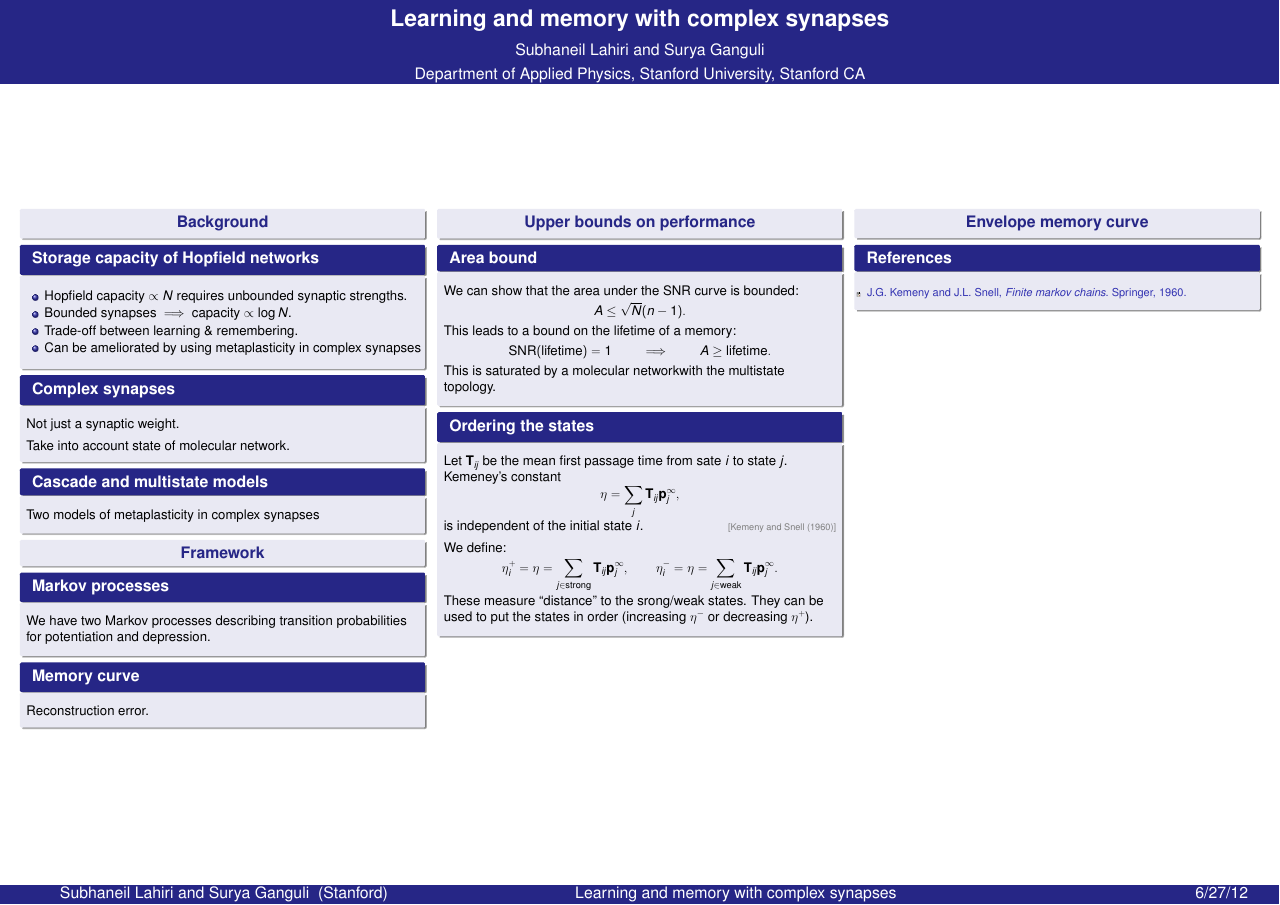
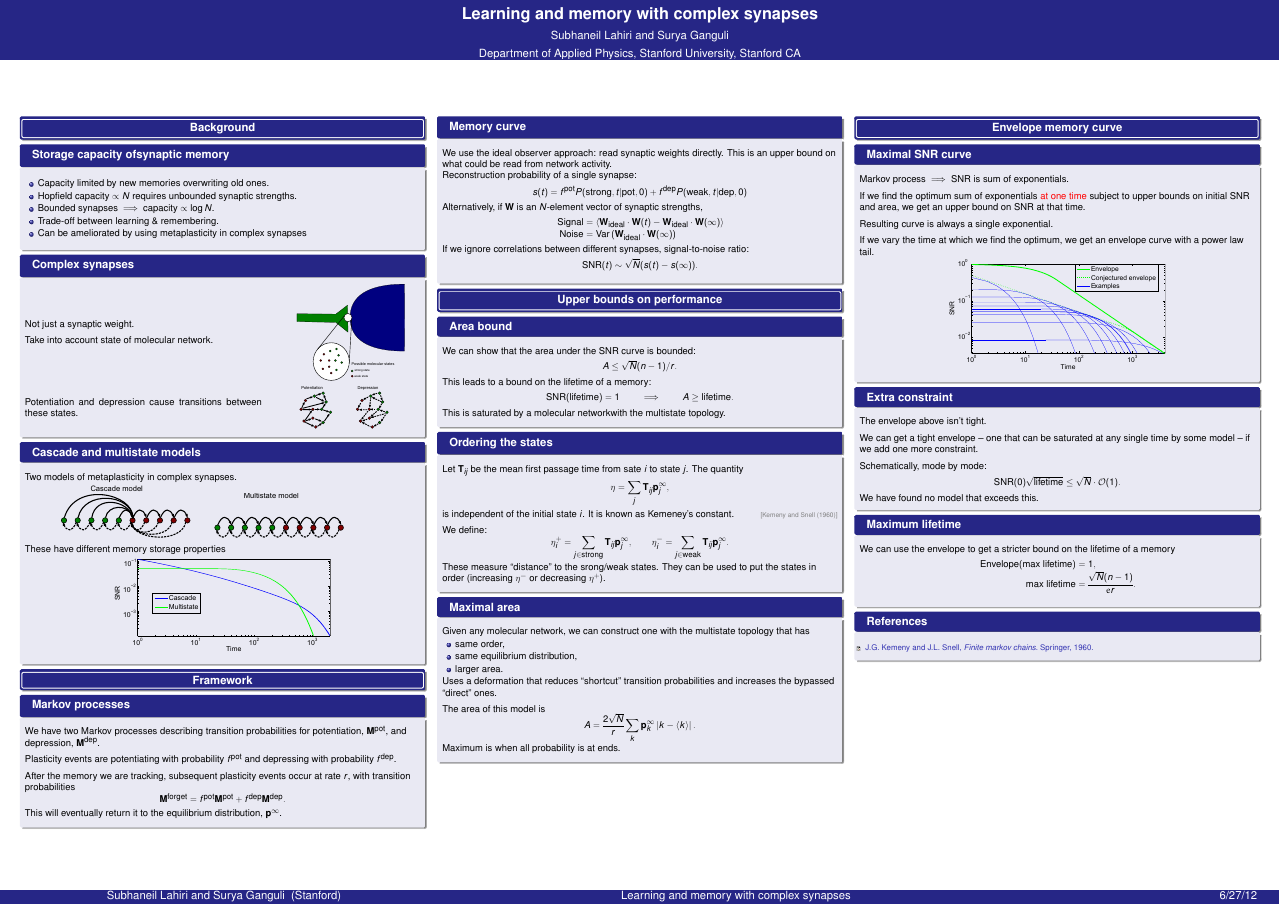
Before and after one commit to subhylahiri/Slides, a LaTeX poster (Synapse/SynapsePoster.tex): the whole page. The pictures show the PDF file Synapse/SynapsePoster.pdf that the author committed with the source.

Commit message:
first draft

```diff
--- a/Synapse/SynapsePoster.tex
+++ b/Synapse/SynapsePoster.tex
@@ -134,9 +132,10 @@ Department of Applied Physics, Stanford University, Stanford CA
 
 %-------------Box--------------------------------------------------------
 
-\begin{block}{Storage capacity of Hopfield networks}
+\begin{block}{Storage capacity ofsynaptic memory}
 %
  \begin{itemize}
+   \item Capacity limited by new memories overwriting old ones.
    \item Hopfield capacity $\propto N$ requires unbounded synaptic strengths.
    \item Bounded synapses $\implies$ capacity $\propto\log N$.
    \item Trade-off between learning \& remembering.
@@ -149,9 +148,25 @@ Department of Applied Physics, Stanford University, Stanford CA
 
 \begin{block}{Complex synapses}
 %
+\parbox{25cm}{
  Not just a synaptic weight.
 
  \vp Take into account state of \net.
+}
+\parbox{11cm}{
+ \includegraphics[width=10cm]{synapse.eps}
+}
+
+\vp
+\parbox{22cm}{
+ Potentiation and depression cause transitions between these states.
+}
+\hspace{3cm}
+\parbox{11cm}{
+ \includegraphics[width=3cm]{pot.eps}
+ \hspace{2cm}
+ \includegraphics[width=3cm]{dep.eps}
+}
 %
 \end{block}
 
@@ -159,7 +174,19 @@ Department of Applied Physics, Stanford University, Stanford CA
 
 \begin{block}{Cascade and multistate models}
 %
- Two models of metaplasticity in complex synapses
+ Two models of metaplasticity in complex synapses.
+ \begin{center}
+ \parbox[t]{30cm}{
+ \includegraphics[width=12cm]{cascade.eps}
+ \hspace{2cm}
+ \includegraphics[width=12cm]{multistate.eps}
+ }
+ \end{center}
+
+ These have different memory storage properties
+ \begin{center}
+ \includegraphics[width=20cm]{cascms.eps}
+ \end{center}
 %
 \end{block}
 
@@ -171,23 +198,57 @@ Department of Applied Physics, Stanford University, Stanford CA
 
 \begin{block}{Markov processes}
 %
- We have two Markov processes describing transition probabilities for potentiation and depression.
+ We have two Markov processes describing transition probabilities for potentiation, $\M\pot$, and depression, $\M\dep$.
+
+ \vp Plasticity events are potentiating with probability $f\pot$ and depressing with probability $f\dep$.
+
+ \vp After the memory we are tracking, subsequent plasticity events occur at rate $r$, with transition probabilities
+ %
+ \begin{equation*}
+   \M\frg = f\pot\M\pot + f\dep\M\dep.
+ \end{equation*}
+ %
+ This will eventually return it to the equilibrium distribution, $\eq$.
 %
 \end{block}
+
+%-------------Column--------------------------------------------------------
+\end{column}
+
+%-------------Column--------------------------------------------------------
+\begin{column}{0.32\linewidth}
 
 %-------------Box--------------------------------------------------------
 
 \begin{block}{Memory curve}
 %
- Reconstruction error.
+ We use the ideal observer approach: read synaptic weights directly.
+ This is an upper bound on what could be read from network activity.
+
+ Reconstruction probability of a single synapse:
+ %
+ \begin{equation*}
+   s(t) = f\pot P(\text{strong},t|\text{pot},0) + f\dep P(\text{weak},t|\text{dep},0)
+ \end{equation*}
+ %
+ Alternatively, if $\W$ is an $N$-element vector of synaptic strengths,
+ %
+ \begin{equation*}
+   \begin{aligned}
+     \text{Signal} &= \av{\W_\text{ideal} \cdot \W(t) -  \W_\text{ideal} \cdot \W(\infty)}\\
+     \text{Noise} &= \var\prn{\W_\text{ideal} \cdot \W(\infty)}
+   \end{aligned}
+ \end{equation*}
+ %
+ If we ignore correlations between different synapses, signal-to-noise ratio:
+ %
+ \begin{equation*}
+   \SNR(t) \sim \sqrt{N}(s(t)-s(\infty)).
+ \end{equation*}
+ %
 %
 \end{block}
 
-
-\end{column}
-
-%-------------Column--------------------------------------------------------
-\begin{column}{0.32\linewidth}
 
 \section{Upper bounds on performance}
 
@@ -198,7 +259,7 @@ Department of Applied Physics, Stanford University, Stanford CA
  We can show that the area under the SNR curve is bounded:
  %
  \begin{equation*}
-   A \leq \sqrt{N}(n-1).
+   A \leq \sqrt{N}(n-1)/r.
  \end{equation*}
  %
  This leads to a bound on the lifetime of a memory:
@@ -219,24 +280,47 @@ Department of Applied Physics, Stanford University, Stanford CA
 
 \begin{block}{Ordering the states}
 %
- Let $\fpt_{ij}$ be the mean first passage time from sate $i$ to state $j$. Kemeney's constant
+ Let $\fpt_{ij}$ be the mean first passage time from sate $i$ to state $j$. The quantity
  %
  \begin{equation*}
    \eta = \sum_j \fpt_{ij} \eq_j,
  \end{equation*}
  %
- is independent of the initial state $i$. \citerr{kemeny1960finite}
+ is independent of the initial state $i$.
+ It is known as Kemeney's constant. \citerr{kemeny1960finite}
 
  \vp We define:
  %
  \begin{equation*}
-   \eta^+_i = \eta = \sum_{j\in\text{strong}} \fpt_{ij} \eq_j,
+   \eta^+_i = \sum_{j\in\text{strong}} \fpt_{ij} \eq_j,
    \qquad
-   \eta^-_i = \eta = \sum_{j\in\text{weak}} \fpt_{ij} \eq_j.
+   \eta^-_i = \sum_{j\in\text{weak}} \fpt_{ij} \eq_j.
  \end{equation*}
  %
  These measure ``distance'' to the srong/weak states.
  They can be used to put the states in order (increasing $\eta^-$ or decreasing $\eta^+$).
+%
+\end{block}
+
+%-------------Box--------------------------------------------------------
+
+\begin{block}{Maximal area}
+%
+ Given any \net, we can construct one with the multistate topology that has
+ \begin{itemize}
+   \item same order,
+   \item same equilibrium distribution,
+   \item larger area.
+ \end{itemize}
+ Uses a deformation that reduces ``shortcut'' transition probabilities and increases the bypassed ``direct'' ones.
+
+ \vp The area of this model is
+ %
+ \begin{equation*}
+   A = \frac{2\sqrt{N}}{r}\sum_k \eq_k \abs{k-\av{k}}.
+ \end{equation*}
+ %
+ Maximum is when all probability is at ends.
 %
 \end{block}
 
@@ -253,6 +338,60 @@ Department of Applied Physics, Stanford University, Stanford CA
 
 \section{Envelope memory curve}
 
+
+%-------------Box--------------------------------------------------------
+
+\begin{block}{Maximal SNR curve}
+%
+ Markov process $\implies$ SNR is sum of exponentials.
+
+ \vp If we find the optimum sum of exponentials \alert{at one time} subject to upper bounds on initial SNR and area,
+ we get an upper bound on SNR at that time.
+
+ \vp Resulting curve is always a single exponential.
+
+ \vp If we vary the time at which we find the optimum, we get an envelope curve with a power law tail.
+ \begin{center}
+ \includegraphics[width=20cm]{env.eps}
+ \end{center}
+%
+\end{block}
+
+%-------------Box--------------------------------------------------------
+
+\begin{block}{Extra constraint}
+%
+ The envelope above isn't tight.
+
+ \vp We can get a tight envelope
+ -- one that can be saturated at any single time by some model --
+ if we add one more constraint.
+
+ \vp Schematically, mode by mode:
+ %
+ \begin{equation*}
+   \SNR(0)\sqrt{\text{lifetime}} \leq \sqrt{N}\cdot \CO(1).
+ \end{equation*}
+ %
+ We have found no model that exceeds this.
+%
+\end{block}
+
+%-------------Box--------------------------------------------------------
+
+\begin{block}{Maximum lifetime}
+%
+ We can use the envelope to get a stricter bound on the lifetime of a memory
+ %
+ \begin{equation*}
+ \begin{aligned}
+   \operatorname{Envelope}(\text{max lifetime}) &= 1, \\
+   \text{max lifetime}  &= \frac{\sqrt{N}(n-1)}{\e r}.
+ \end{aligned}
+ \end{equation*}
+ %
+%
+\end{block}
 
 %-------------Box--------------------------------------------------------
 
```
Also changed, not shown: Synapse/beamerthemeSubhy.sty (+18 -5 lines), Synapse/Figures/cascade.eps (added), Synapse/Figures/cascms.eps (added), Synapse/Figures/dep.eps (added), Synapse/Figures/env.eps (added), Synapse/Figures/multistate.eps (added), Synapse/Figures/pot.eps (added), Synapse/Figures/synapse.eps (added), Synapse/Inkscape/cascade.svg (added), Synapse/Inkscape/dep.svg (added), Synapse/Inkscape/multistate.svg (added), Synapse/Inkscape/pot.svg (added), Synapse/Inkscape/synapse.svg (added), Synapse/SynapsePoster.pdf, 1 more files.
